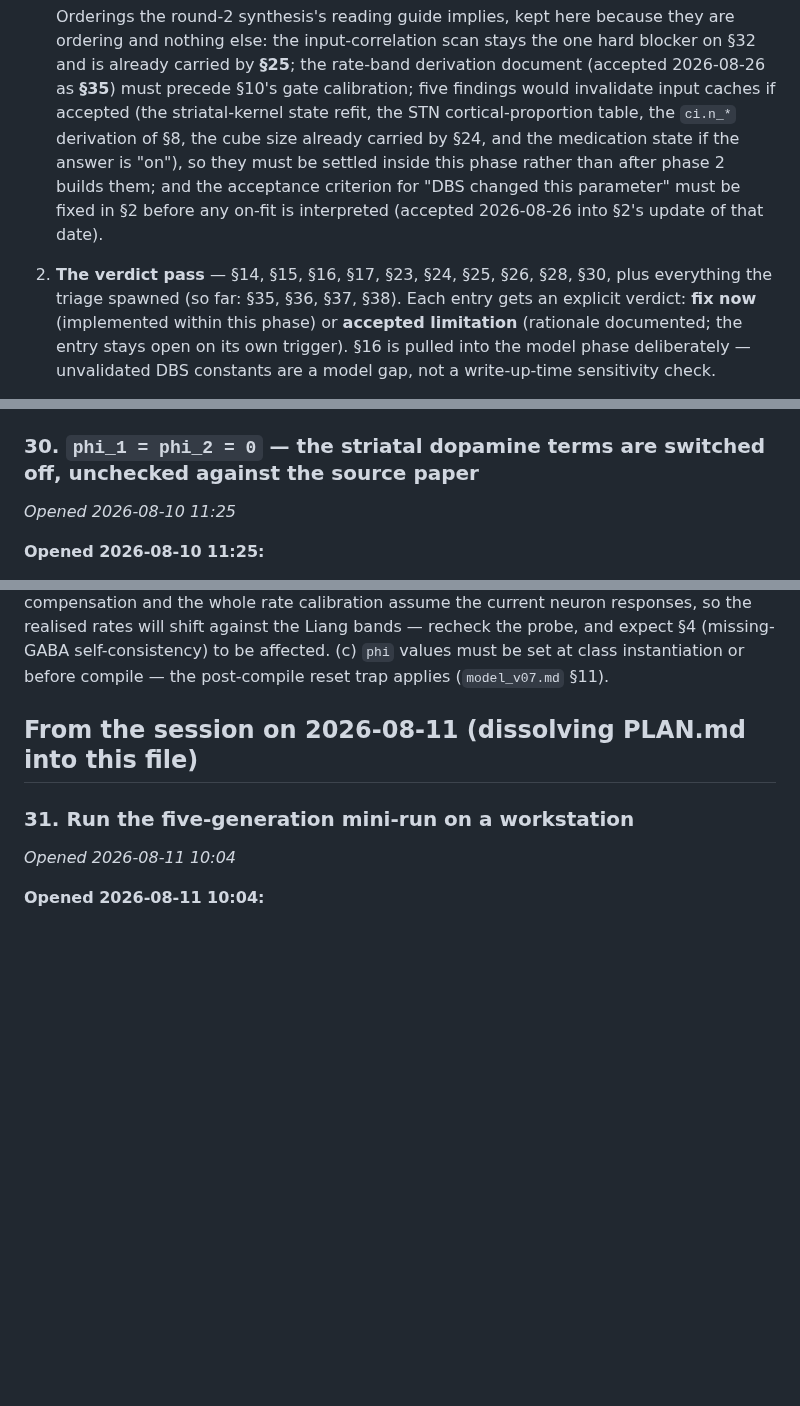
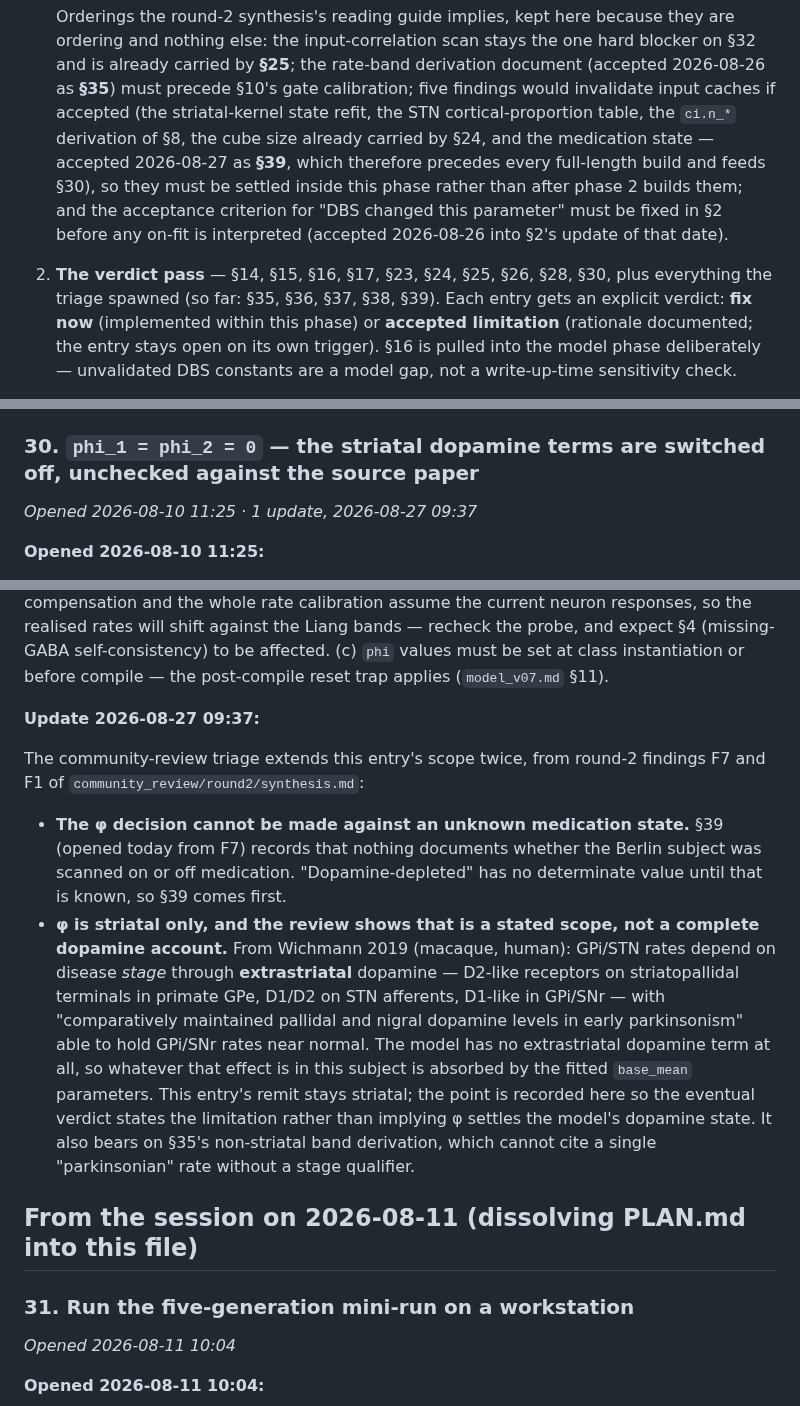
Before and after one commit to Olimaol/BGM_22, a Markdown page: TODO.md, 3 parts joined by grey strips. Drawn GitHub-style; blank space fills up the shorter version.

```diff
--- a/TODO.md
+++ b/TODO.md
@@ -95,13 +95,14 @@ now feed the triage below.)
    gate calibration; five findings
    would invalidate input caches if accepted (the striatal-kernel state
    refit, the STN cortical-proportion table, the `ci.n_*` derivation of §8,
-   the cube size already carried by §24, and the medication state if the
-   answer is "on"), so they must be settled inside this phase rather than
+   the cube size already carried by §24, and the medication state — accepted
+   2026-08-27 as **§39**, which therefore precedes every full-length build
+   and feeds §30), so they must be settled inside this phase rather than
    after phase 2 builds them; and the acceptance criterion for "DBS changed
    this parameter" must be fixed in §2 before any on-fit is interpreted
    (accepted 2026-08-26 into §2's update of that date).
 2. **The verdict pass** — §14, §15, §16, §17, §23, §24, §25, §26, §28, §30,
-   plus everything the triage spawned (so far: §35, §36, §37, §38). Each entry gets an explicit verdict:
+   plus everything the triage spawned (so far: §35, §36, §37, §38, §39). Each entry gets an explicit verdict:
    **fix now** (implemented within this phase) or **accepted limitation**
    (rationale documented; the entry stays open on its own trigger). §16 is
    pulled into the model phase deliberately — unvalidated DBS constants are
@@ -913,7 +914,7 @@ the probe bias is ~0.1 Hz, so this is hygiene, not a suspect for bad fits.
 
 ### 30. `phi_1 = phi_2 = 0` — the striatal dopamine terms are switched off, unchecked against the source paper
 
-*Opened 2026-08-10 11:25*
+*Opened 2026-08-10 11:25 · 1 update, 2026-08-27 09:37*
 
 **Opened 2026-08-10 11:25:**
 
@@ -953,6 +954,29 @@ the Liang bands — recheck the probe, and expect §4 (missing-GABA
 self-consistency) to be affected. (c) `phi` values must be set at class
 instantiation or before compile — the post-compile reset trap applies
 (`model_v07.md` §11).
+
+**Update 2026-08-27 09:37:**
+
+The community-review triage extends this entry's scope twice, from round-2
+findings F7 and F1 of `community_review/round2/synthesis.md`:
+
+- **The φ decision cannot be made against an unknown medication state.**
+  §39 (opened today from F7) records that nothing documents whether the
+  Berlin subject was scanned on or off medication. "Dopamine-depleted"
+  has no determinate value until that is known, so §39 comes first.
+- **φ is striatal only, and the review shows that is a stated scope, not
+  a complete dopamine account.** From Wichmann 2019 (macaque, human):
+  GPi/STN rates depend on disease *stage* through **extrastriatal**
+  dopamine — D2-like receptors on striatopallidal terminals in primate
+  GPe, D1/D2 on STN afferents, D1-like in GPi/SNr — with "comparatively
+  maintained pallidal and nigral dopamine levels in early parkinsonism"
+  able to hold GPi/SNr rates near normal. The model has no extrastriatal
+  dopamine term at all, so whatever that effect is in this subject is
+  absorbed by the fitted `base_mean` parameters. This entry's remit stays
+  striatal; the point is recorded here so the eventual verdict states the
+  limitation rather than implying φ settles the model's dopamine state.
+  It also bears on §35's non-striatal band derivation, which cannot cite
+  a single "parkinsonian" rate without a stage qualifier.
 
 ## From the session on 2026-08-11 (dissolving PLAN.md into this file)
 
```
Also changed, not shown: other parts of TODO.md (+54 -0 lines).
